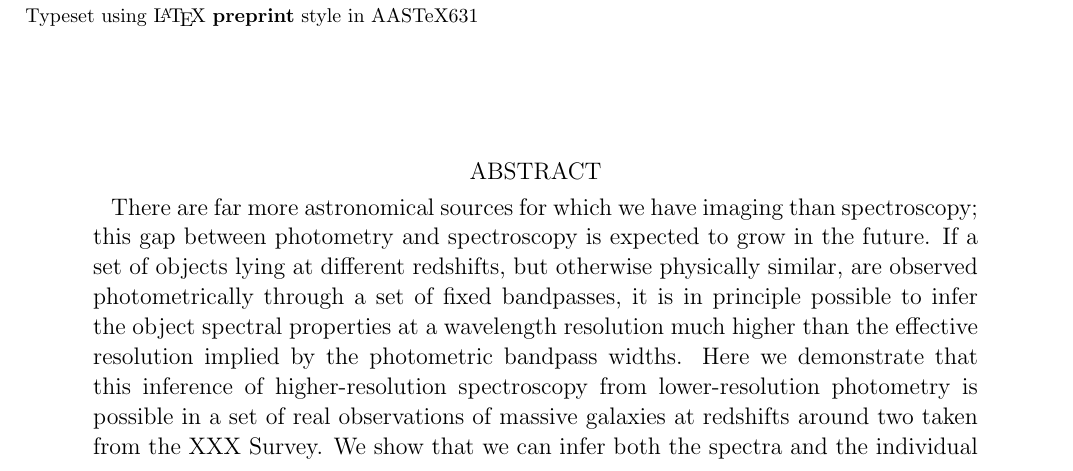
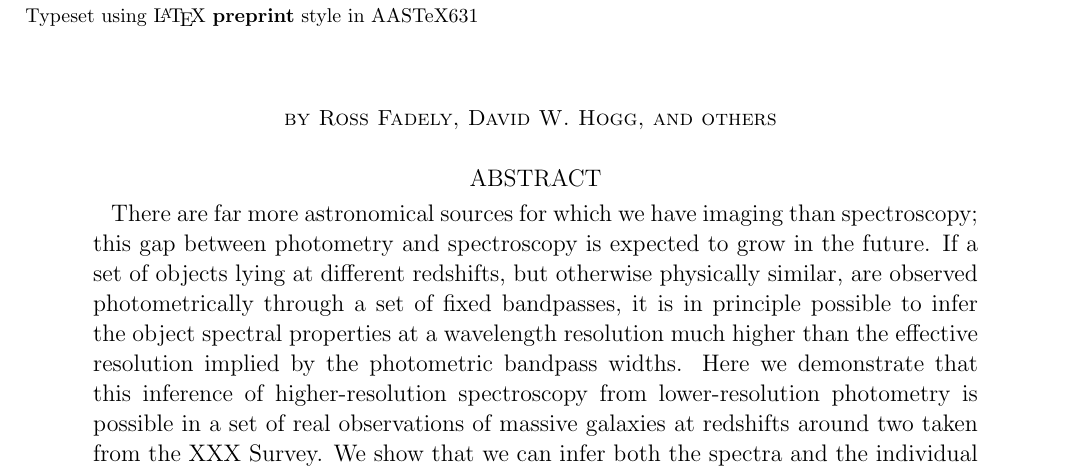
Before and after one commit to davidwhogg/crushinator, a LaTeX paper (documents/crush.tex): part of page 1 of 2, cut so that both start at the same text. Compiled offline with pdfLaTeX; an older LaTeX class or package is replaced by its successor.

Commit message:
license and authors'

```diff
--- a/documents/crush.tex
+++ b/documents/crush.tex
@@ -1,8 +1,13 @@
+% This document is part of the crushinator project.
+% Copyright 2013 the authors.
+
 \documentclass[12pt,preprint,letterpaper]{aastex}
 
 \newcommand{\dd}{\mathrm{d}}
 
 \begin{document}
+
+\author{by Ross~Fadely, David~W.~Hogg, and others}
 
 \begin{abstract}
 There are far more astronomical sources for which we have imaging than spectroscopy;
```
